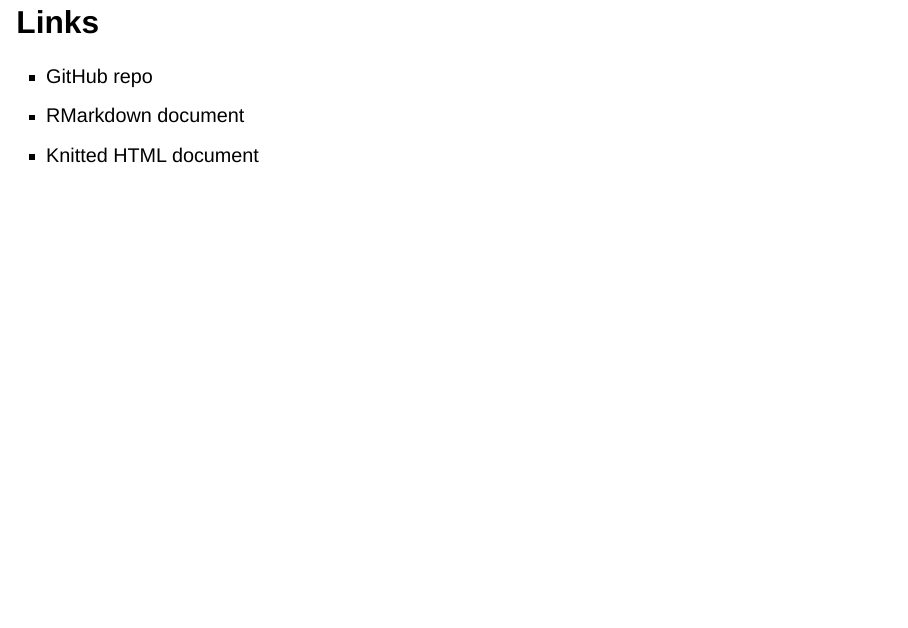
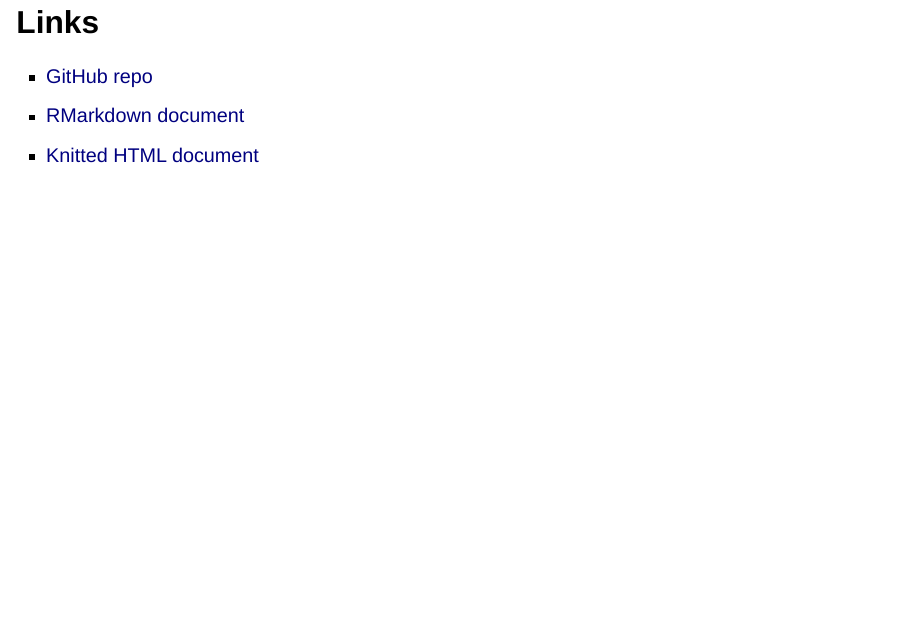
Before and after one commit to an-bui/figures-in-ggplot, a Quarto document (seminar-slides.qmd): page 10 of 10. Rendered offline with R 4.5, knitr and Pandoc in place of Quarto, with nearby package versions; drawn as Slidy slides in place of the format the file asks for.

Commit message:
add links

```diff
--- a/seminar-slides.qmd
+++ b/seminar-slides.qmd
@@ -107,6 +107,6 @@
 
 ## Links
 
-- GitHub repo
-- RMarkdown document
-- Knitted HTML document
+- [GitHub repo](https://github.com/an-bui/figures-in-ggplot)
+- [RMarkdown document](https://github.com/an-bui/figures-in-ggplot/blob/main/ggplot-code-workshop.Rmd)
+- [Knitted HTML document](https://an-bui.github.io/figures-in-ggplot/ggplot-code-workshop)
```
